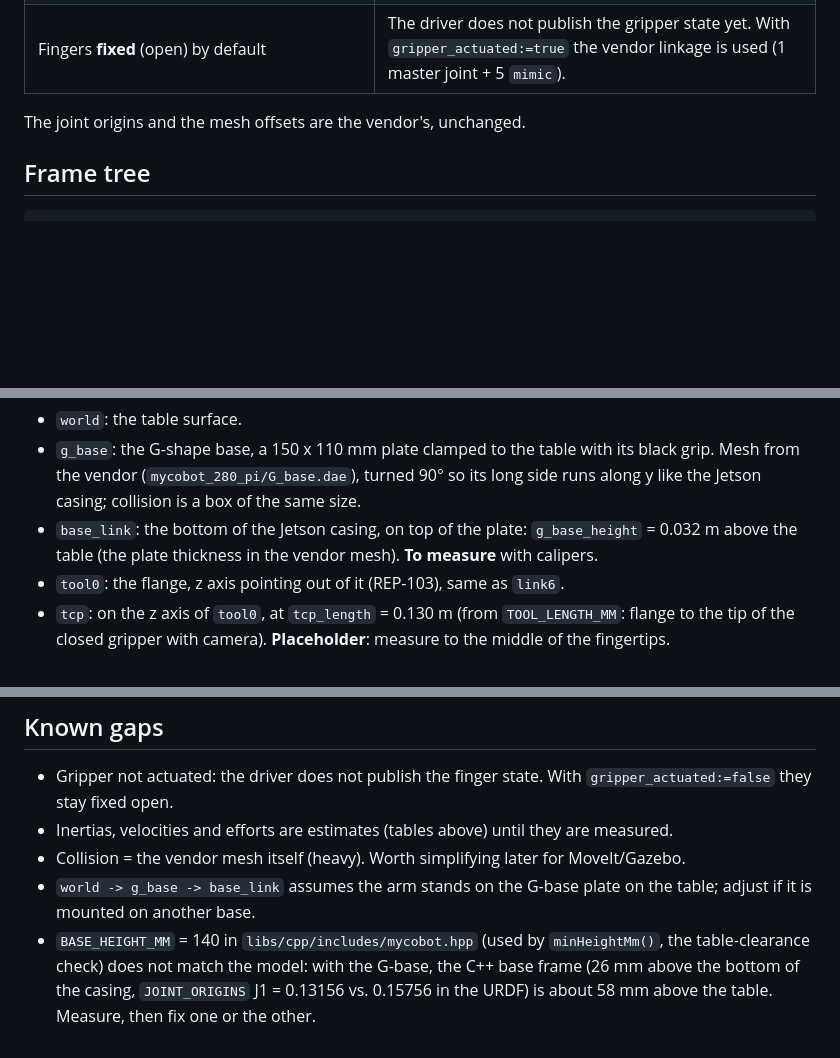
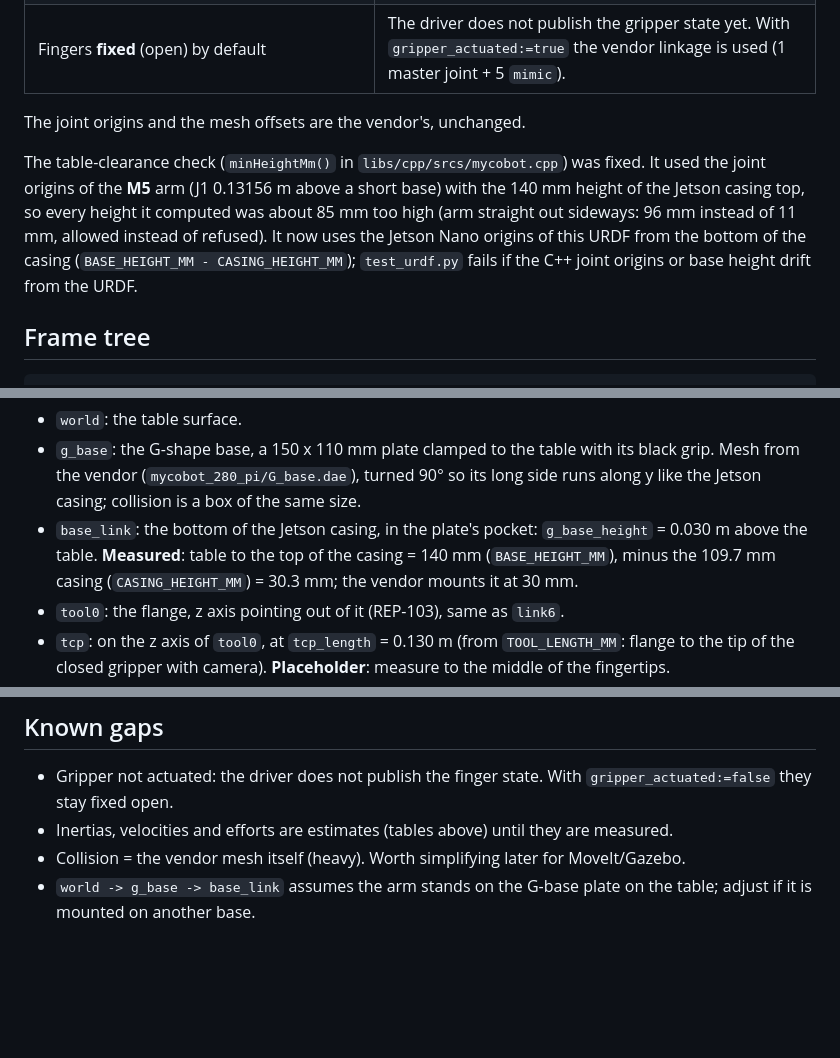
Before and after one commit to SEAME-pt/SEA-ME_Team2_braco, a Markdown page: docs/urdf-sim-to-real.md, 3 parts joined by grey strips. GitHub-like rendering; blank space fills up the shorter version.

Commit message:
docs(urdf): record the measured base height and the table-check fix

````diff
--- a/docs/urdf-sim-to-real.md
+++ b/docs/urdf-sim-to-real.md
@@ -41,6 +41,12 @@ variant `mycobot_280_jn` + `adaptive_gripper` for the model
 
 The joint origins and the mesh offsets are the vendor's, unchanged.
 
+The table-clearance check (`minHeightMm()` in `libs/cpp/srcs/mycobot.cpp`) was fixed. It used the joint origins of the
+**M5** arm (J1 0.13156 m above a short base) with the 140 mm height of the Jetson casing top, so every height it
+computed was about 85 mm too high (arm straight out sideways: 96 mm instead of 11 mm, allowed instead of refused).
+It now uses the Jetson Nano origins of this URDF from the bottom of the casing (`BASE_HEIGHT_MM - CASING_HEIGHT_MM`);
+`test_urdf.py` fails if the C++ joint origins or base height drift from the URDF.
+
 ## Frame tree
 
 ```
@@ -56,8 +62,9 @@ world -> g_base -> base_link -> link1 -> link2 -> link3 -> link4 -> link5 -> lin
 - `g_base`: the G-shape base, a 150 x 110 mm plate clamped to the table with its black grip. Mesh from the vendor
   (`mycobot_280_pi/G_base.dae`), turned 90° so its long side runs along y like the Jetson casing; collision is a box
   of the same size.
-- `base_link`: the bottom of the Jetson casing, on top of the plate: `g_base_height` = 0.032 m above the table
-  (the plate thickness in the vendor mesh). **To measure** with calipers.
+- `base_link`: the bottom of the Jetson casing, in the plate's pocket: `g_base_height` = 0.030 m above the table.
+  **Measured**: table to the top of the casing = 140 mm (`BASE_HEIGHT_MM`), minus the 109.7 mm casing
+  (`CASING_HEIGHT_MM`) = 30.3 mm; the vendor mounts it at 30 mm.
 - `tool0`: the flange, z axis pointing out of it (REP-103), same as `link6`.
 - `tcp`: on the z axis of `tool0`, at `tcp_length` = 0.130 m (from `TOOL_LENGTH_MM`: flange to the tip of the closed
   gripper with camera). **Placeholder**: measure to the middle of the fingertips.
@@ -140,6 +147,3 @@ Tick them here as they are measured and update the URDF and the tables above.
 - Inertias, velocities and efforts are estimates (tables above) until they are measured.
 - Collision = the vendor mesh itself (heavy). Worth simplifying later for MoveIt/Gazebo.
 - `world -> g_base -> base_link` assumes the arm stands on the G-base plate on the table; adjust if it is mounted on another base.
-- `BASE_HEIGHT_MM` = 140 in `libs/cpp/includes/mycobot.hpp` (used by `minHeightMm()`, the table-clearance check) does not
-  match the model: with the G-base, the C++ base frame (26 mm above the bottom of the casing, `JOINT_ORIGINS` J1 =
-  0.13156 vs. 0.15756 in the URDF) is about 58 mm above the table. Measure, then fix one or the other.
````
Also changed, not shown: other parts of docs/urdf-sim-to-real.md (+2 -2 lines).
